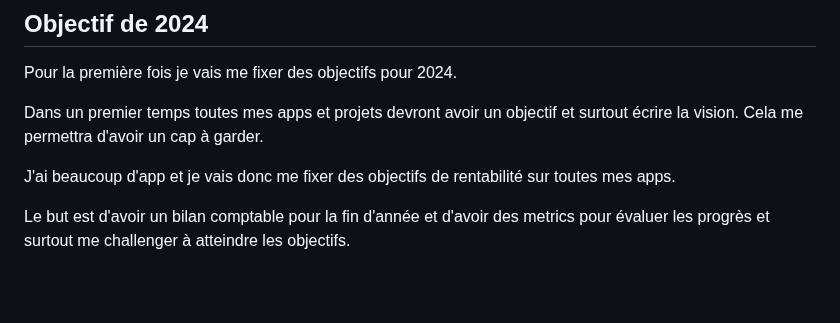
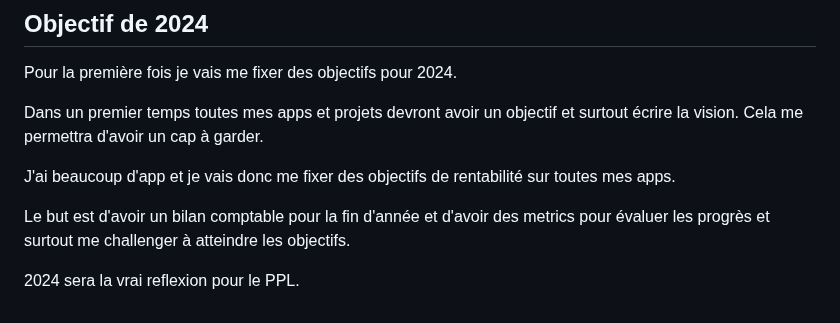
Before and after one commit to bourvill/blog, a Markdown page: Content/thinks/retro2023.md, the part around the change. Rendered like a GitHub page; blank space fills up the shorter version.

Commit message:
update retro

```diff
--- a/Content/thinks/retro2023.md
+++ b/Content/thinks/retro2023.md
@@ -85,3 +85,5 @@ Dans un premier temps toutes mes apps et projets devront avoir un objectif et su
 J'ai beaucoup d'app et je vais donc me fixer des objectifs de rentabilité sur toutes mes apps.
 
 Le but est d'avoir un bilan comptable pour la fin d'année et d'avoir des metrics pour évaluer les progrès et surtout me challenger à atteindre les objectifs.
+
+2024 sera la vrai reflexion pour le PPL.
```
